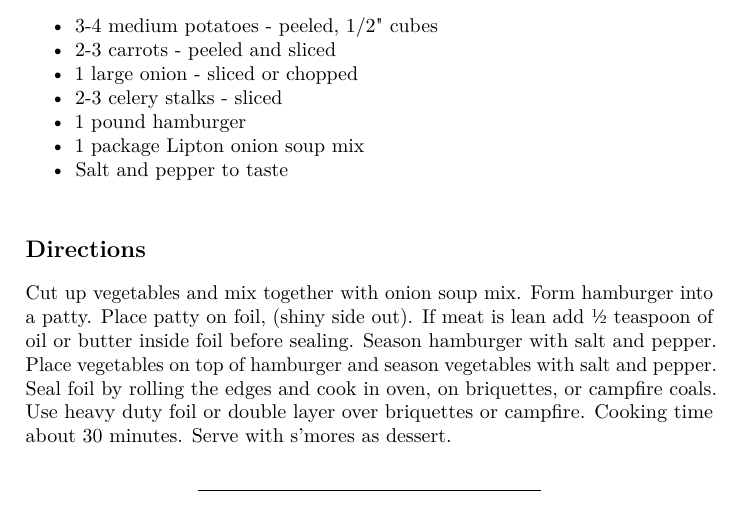
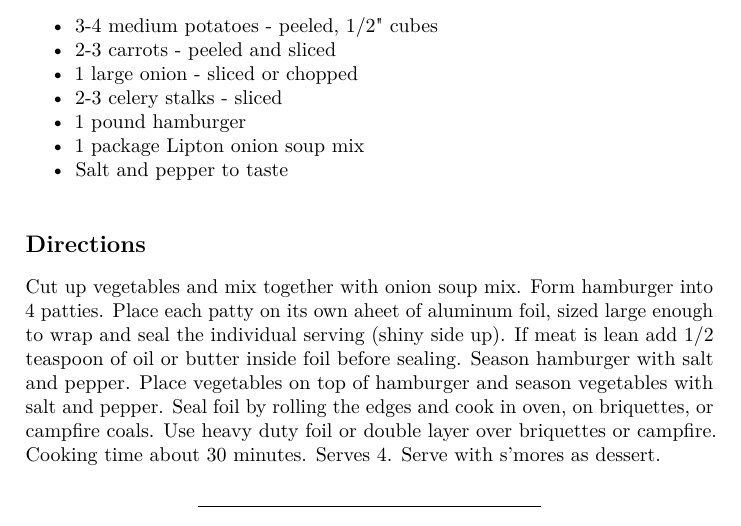
Before and after one commit to hiltonfinancialcorp/hiltonfinancialcorp.github.io, a LaTeX thesis (spencerfamilycookbook.tex): part of page 47 of 56, cut so that both start at the same text. Compiled offline with pdfLaTeX.

Commit message:
spencerfamilycookbook published a site update

```diff
--- a/spencerfamilycookbook.tex
+++ b/spencerfamilycookbook.tex
@@ -2871,12 +2871,13 @@ Serve hot.
 \subsection*{Directions}\label{directions-56}}
 
 
-Cut up vegetables and mix together with onion soup mix. Form hamburger into a patty.
-Place patty on foil, (shiny side out). If meat is lean add ½ teaspoon of oil or butter inside
+Cut up vegetables and mix together with onion soup mix. Form hamburger into 4 patties.
+Place each patty on its own aheet of aluminum foil, sized large enough to wrap and seal the individual
+serving (shiny side up). If meat is lean add 1/2 teaspoon of oil or butter inside
 foil before sealing. Season hamburger with salt and pepper. Place vegetables on top of hamburger
 and season vegetables with salt and pepper. Seal foil by rolling the edges and cook in oven,
 on briquettes, or campfire coals. Use heavy duty foil or double layer over briquettes or campfire.
-Cooking time about 30 minutes. Serve with s'mores as dessert.
+Cooking time about 30 minutes. Serves 4. Serve with s'mores as dessert.
 
 \begin{center}\rule{0.5\linewidth}{0.5pt}\end{center}
 
```
Also changed, not shown: spencerfamilycookbook.pdf, 3 other files.
